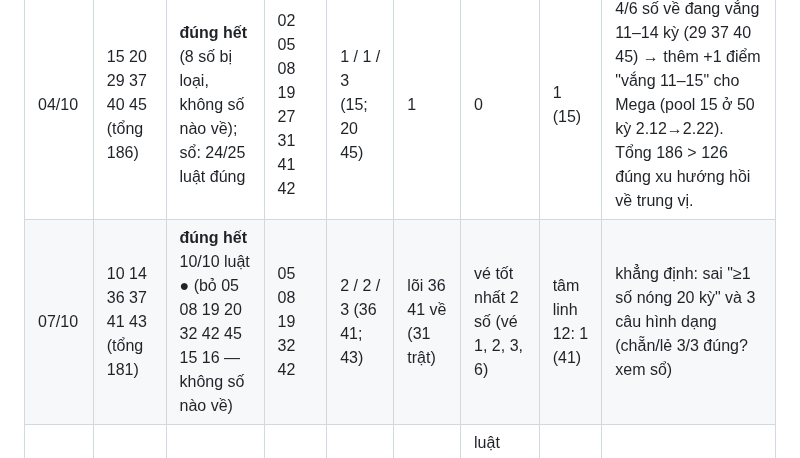
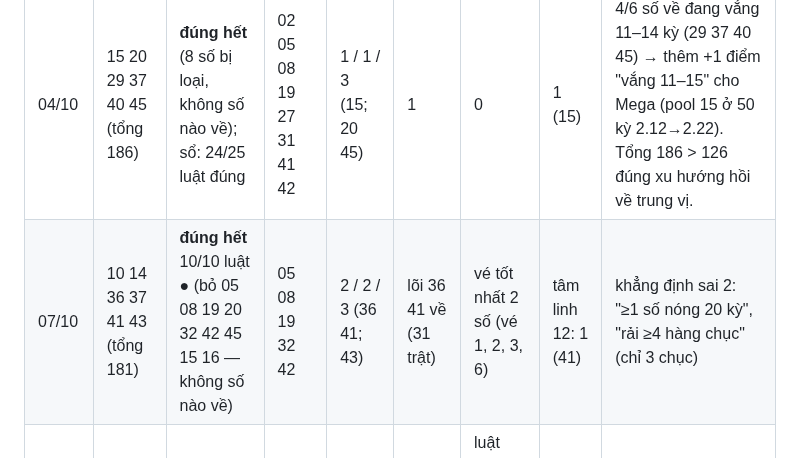
Before and after one commit to heromassk/viettlot, a Markdown page: ghi-chu-quy-luat.md, the part around the change. GitHub-like rendering.

Commit message:
Mega 07/10: sửa dòng sổ

```diff
--- a/ghi-chu-quy-luat.md
+++ b/ghi-chu-quy-luat.md
@@ -419,7 +419,7 @@ Kết quả (bình quân mỗi số: Loto 14.3, Mega 13.3, Power 10.9%):
 | Kỳ | Kết quả | Luật loại (đã áp dụng) | Bị loại | Pool 10 / 15 / 20 | Vé tốt nhất | Tâm linh 12 | Bao 7 anh | Ghi chú |
 |---|---|---|---|---|---|---|---|---|
 | 04/10 | 15 20 29 37 40 45 (tổng 186) | **đúng hết** (8 số bị loại, không số nào về); sổ: 24/25 luật đúng | 02 05 08 19 27 31 41 42 | 1 / 1 / 3 (15; 20 45) | 1 | 0 | 1 (15) | 4/6 số về đang vắng 11–14 kỳ (29 37 40 45) → thêm +1 điểm "vắng 11–15" cho Mega (pool 15 ở 50 kỳ 2.12→2.22). Tổng 186 > 126 đúng xu hướng hồi về trung vị. |
-| 07/10 | 10 14 36 37 41 43 (tổng 181) | **đúng hết** 10/10 luật ● (bỏ 05 08 19 20 32 42 45 15 16 — không số nào về) | 05 08 19 32 42 | 2 / 2 / 3 (36 41; 43) | lõi 36 41 về (31 trật) | vé tốt nhất 2 số (vé 1, 2, 3, 6) | tâm linh 12: 1 (41) | khẳng định: sai "≥1 số nóng 20 kỳ" và 3 câu hình dạng (chẵn/lẻ 3/3 đúng? xem sổ) |
+| 07/10 | 10 14 36 37 41 43 (tổng 181) | **đúng hết** 10/10 luật ● (bỏ 05 08 19 20 32 42 45 15 16 — không số nào về) | 05 08 19 32 42 | 2 / 2 / 3 (36 41; 43) | lõi 36 41 về (31 trật) | vé tốt nhất 2 số (vé 1, 2, 3, 6) | tâm linh 12: 1 (41) | khẳng định sai 2: "≥1 số nóng 20 kỳ", "rải ≥4 hàng chục" (chỉ 3 chục) |
 | 04/10 21h | 07 16 30 31 33 · MM 02 | 0/4 nóng | 2 (31 33) | — | — | luật loại áp dụng đúng hết (bỏ 10 19 26 27 35) | — | pool 10/15/20: 0/2/4 | vé tốt nhất 1; **vé anh** 09 11 19 28 34 mm06 & 11 14 20 28 34 mm10: 0 số, MM trật; sổ 23/25 luật đúng |
 
 
```
